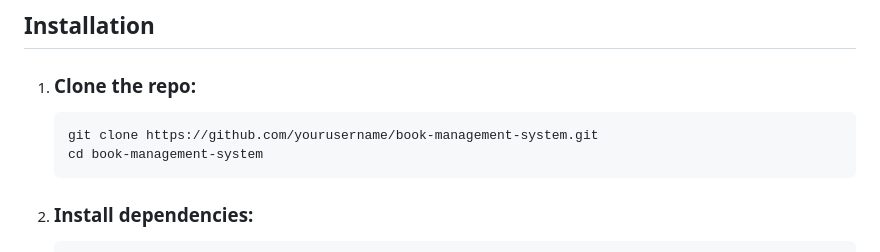
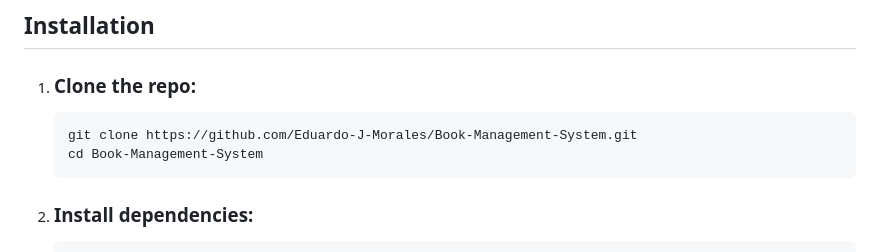
Before and after one commit to Eduardo-J-Morales/Books-Management-API, a Markdown page: README.md, the part around the change. GitHub-like rendering.

````diff
--- a/README.md
+++ b/README.md
@@ -88,8 +88,8 @@ A RESTful API for managing books, built with Flask, Flask-RESTful, SQLAlchemy, a
 
 1. ### Clone the repo:
     ```sh
-    git clone https://github.com/yourusername/book-management-system.git
-    cd book-management-system
+    git clone https://github.com/Eduardo-J-Morales/Book-Management-System.git
+    cd Book-Management-System
     ```
 2. ### Install dependencies:
     ```sh
````
